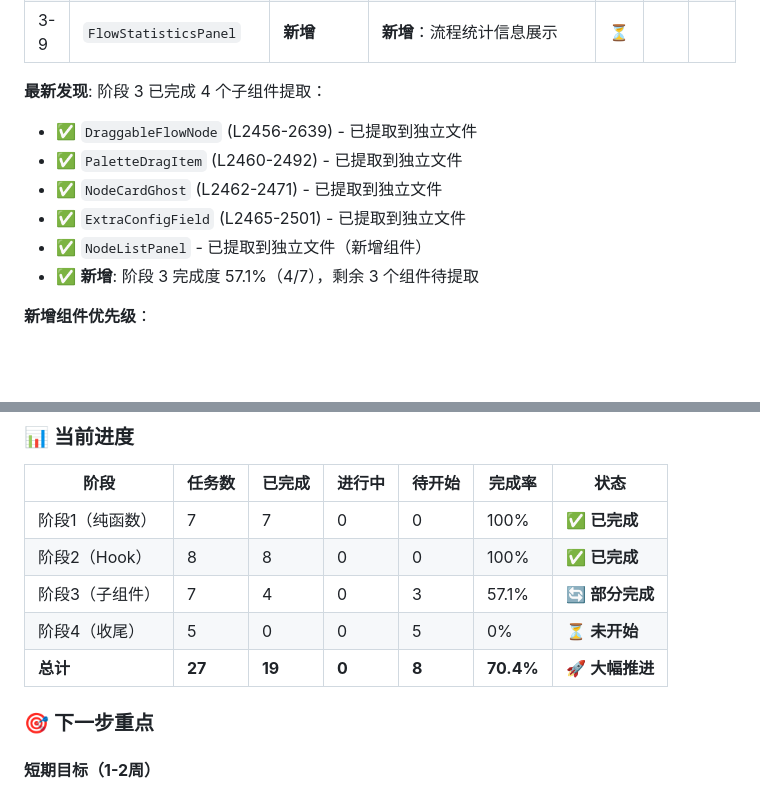
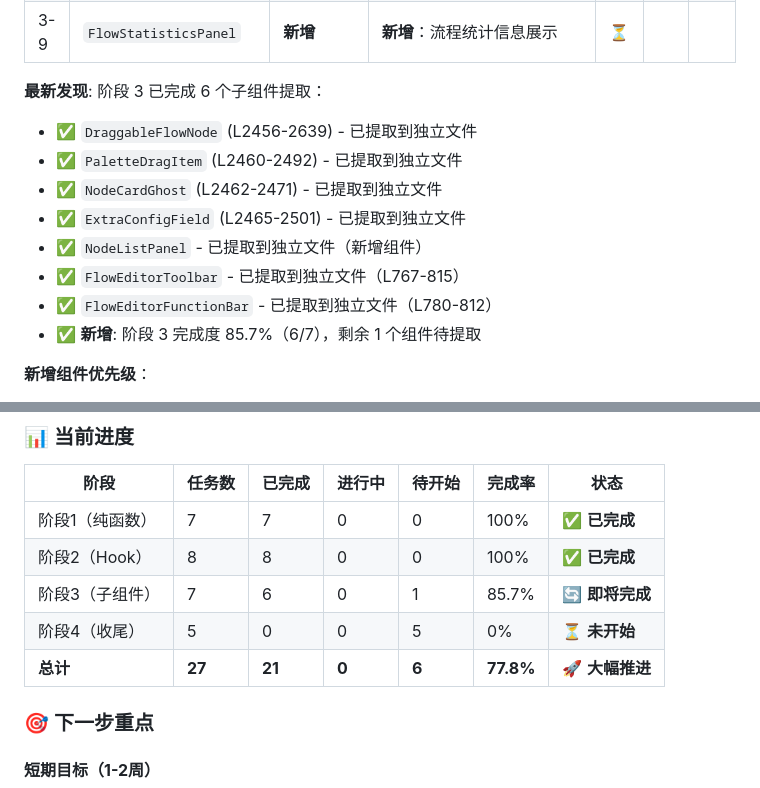
Before and after one commit to Romand0/DND-new, a Markdown page: FlowEditor-拆解规划.md, 2 parts joined by grey strips. Rendered like a GitHub page; blank space fills up the shorter version.

Commit message:
docs: 更新FlowEditor拆解进度 - 阶段3完成度提升至85.7%
- 更新FlowEditorFunctionBar组件提取状态
- 更新整体项目进度：77.8%（21/27任务完成）
- 阶段3剩余1个组件待提取
- 阶段4收尾工作尚未开始

🎯 FlowEditor-UI-decomposition
Co-authored-by: monkeycode-ai <monkeycode-ai@chaitin.com>

```diff
--- a/FlowEditor-拆解规划.md
+++ b/FlowEditor-拆解规划.md
@@ -311,13 +311,15 @@ useLayoutEffect(() => {
 | 3-8 | `NodeListPanel` | **新增** | **新增**：节点列表、快速定位、编辑入口 | ⏳ | | |
 | 3-9 | `FlowStatisticsPanel` | **新增** | **新增**：流程统计信息展示 | ⏳ | | |
 
-**最新发现**: 阶段 3 已完成 4 个子组件提取：
+**最新发现**: 阶段 3 已完成 6 个子组件提取：
 - ✅ `DraggableFlowNode` (L2456-2639) - 已提取到独立文件
 - ✅ `PaletteDragItem` (L2460-2492) - 已提取到独立文件
 - ✅ `NodeCardGhost` (L2462-2471) - 已提取到独立文件
 - ✅ `ExtraConfigField` (L2465-2501) - 已提取到独立文件
 - ✅ `NodeListPanel` - 已提取到独立文件（新增组件）
-- ✅ **新增**: 阶段 3 完成度 57.1%（4/7），剩余 3 个组件待提取
+- ✅ `FlowEditorToolbar` - 已提取到独立文件（L767-815）
+- ✅ `FlowEditorFunctionBar` - 已提取到独立文件（L780-812）
+- ✅ **新增**: 阶段 3 完成度 85.7%（6/7），剩余 1 个组件待提取
 
 **新增组件优先级**：
 1. **高优先级**: `NodeListPanel`（核心功能，已在代码中实现）
@@ -717,9 +719,9 @@ transition: dndDragging ? 'none' : (animateMove ? 'transform 200ms ease-out' : u
 |------|--------|--------|--------|--------|--------|------|
 | 阶段1（纯函数） | 7 | 7 | 0 | 0 | 100% | ✅ **已完成** |
 | 阶段2（Hook） | 8 | 8 | 0 | 0 | 100% | ✅ **已完成** |
-| 阶段3（子组件） | 7 | 4 | 0 | 3 | 57.1% | 🔄 **部分完成** |
+| 阶段3（子组件） | 7 | 6 | 0 | 1 | 85.7% | 🔄 **即将完成** |
 | 阶段4（收尾） | 5 | 0 | 0 | 5 | 0% | ⏳ **未开始** |
-| **总计** | **27** | **19** | **0** | **8** | **70.4%** | 🚀 **大幅推进** |
+| **总计** | **27** | **21** | **0** | **6** | **77.8%** | 🚀 **大幅推进** |
 
 ### 🎯 下一步重点
 
```
Also changed, not shown: other parts of FlowEditor-拆解规划.md (+2 -2 lines).
